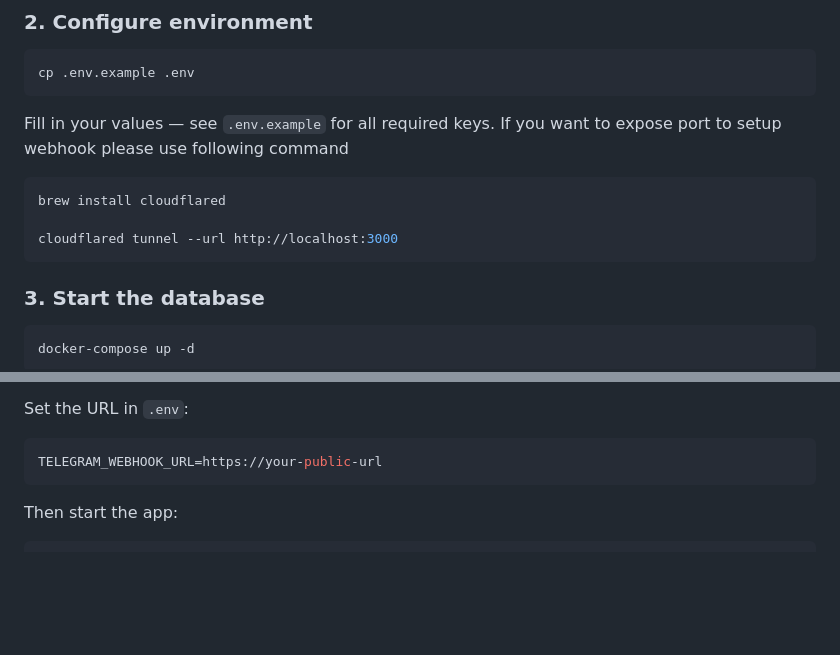
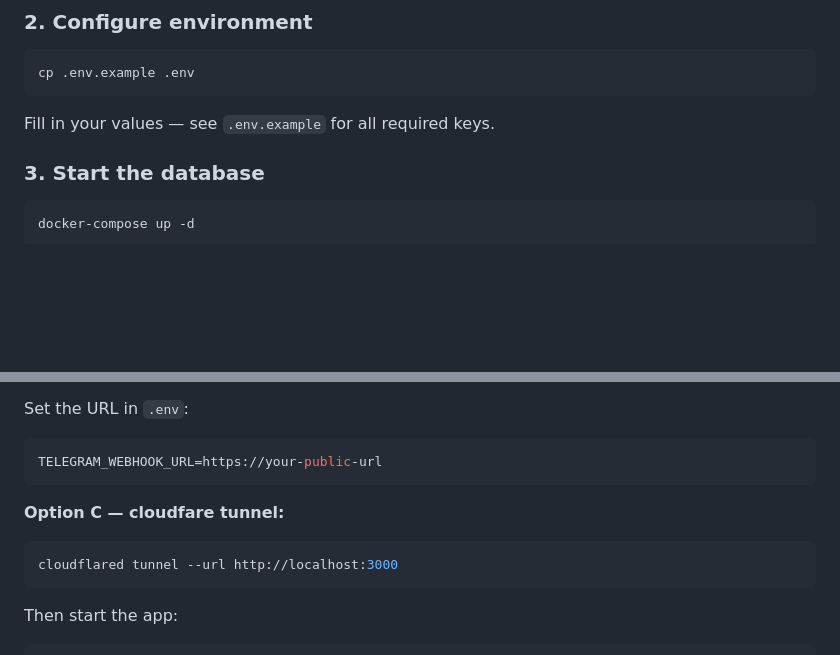
Before and after one commit to dunglucbac/rag-chatbot, a Markdown page: README.md, 2 parts joined by grey strips. Drawn GitHub-style; blank space fills up the shorter version.

Commit message:
update the cloudfare tunnel

````diff
--- a/README.md
+++ b/README.md
@@ -74,12 +74,6 @@ cp .env.example .env
 ```
 
 Fill in your values — see `.env.example` for all required keys.
-If you want to expose port to setup webhook please use following command
-```bash
-brew install cloudflared
-
-cloudflared tunnel --url http://localhost:3000
-```
 
 ### 3. Start the database
 
@@ -105,6 +99,11 @@ ngrok http 3000
 Set the URL in `.env`:
 ```env
 TELEGRAM_WEBHOOK_URL=https://your-public-url
+```
+
+**Option C — cloudfare tunnel:**
+```bash
+cloudflared tunnel --url http://localhost:3000
 ```
 
 Then start the app:
````
